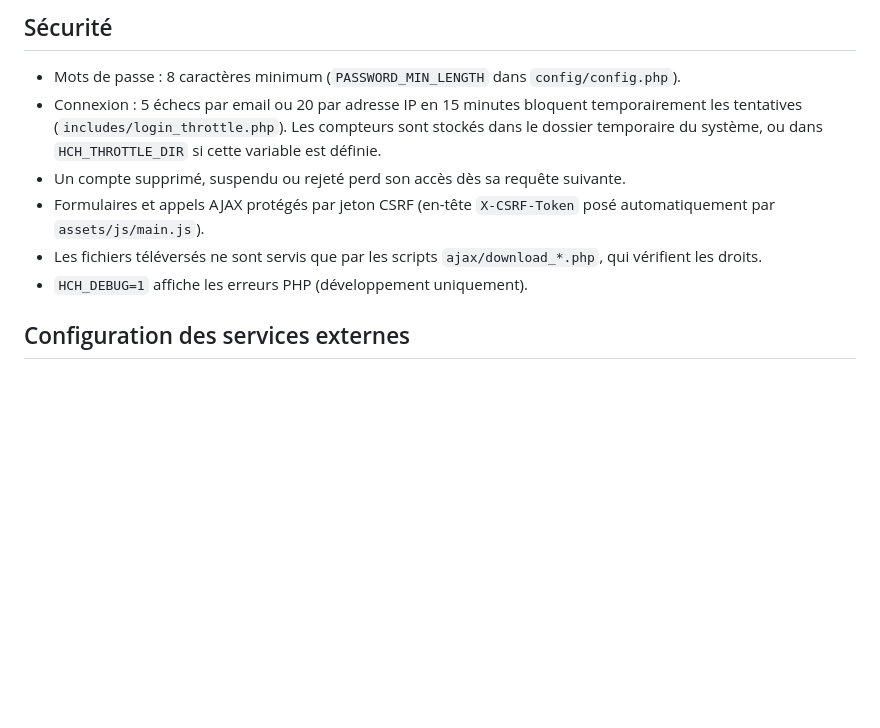
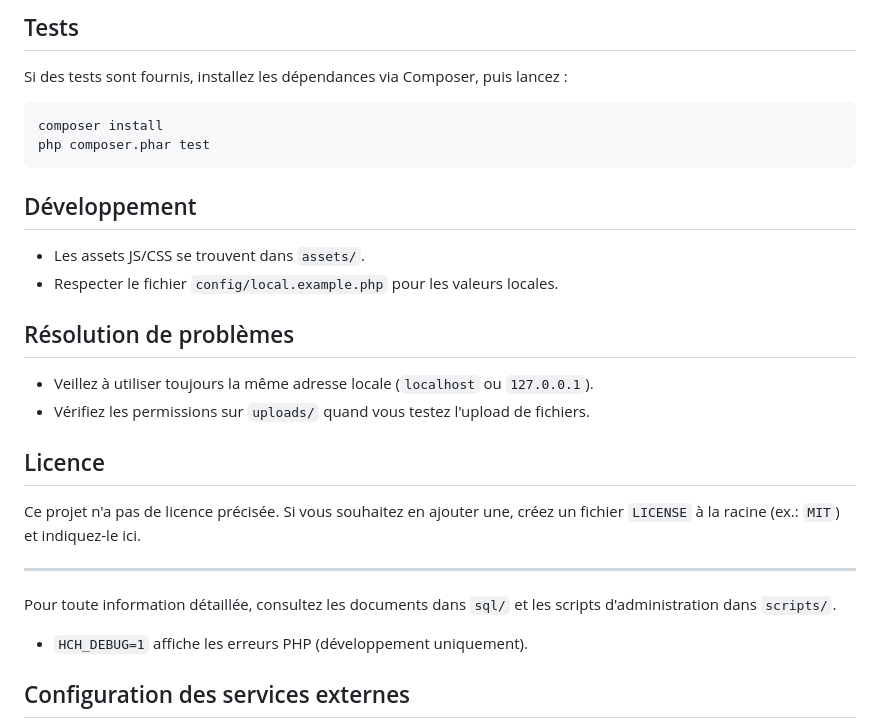
Before and after one commit to Charles-625/SmartAutoTrack, a Markdown page: README.md, the part around one of its changes. Drawn GitHub-style; blank space fills up the shorter version.

````diff
--- a/README.md
+++ b/README.md
@@ -141,16 +99,26 @@ réparations et messagerie, avec quatre espaces selon le rôle de l'utilisateur
   ```
 
-## Sécurité
+## Tests
+Si des tests sont fournis, installez les dépendances via Composer, puis lancez :
+```bash
+composer install
+php composer.phar test
+```
 
-- Mots de passe : 8 caractères minimum (`PASSWORD_MIN_LENGTH` dans `config/config.php`).
-- Connexion : 5 échecs par email ou 20 par adresse IP en 15 minutes bloquent temporairement
-  les tentatives (`includes/login_throttle.php`). Les compteurs sont stockés dans le dossier
-  temporaire du système, ou dans `HCH_THROTTLE_DIR` si cette variable est définie.
-- Un compte supprimé, suspendu ou rejeté perd son accès dès sa requête suivante.
-- Formulaires et appels AJAX protégés par jeton CSRF (en-tête `X-CSRF-Token` posé
-  automatiquement par `assets/js/main.js`).
-- Les fichiers téléversés ne sont servis que par les scripts `ajax/download_*.php`,
-  qui vérifient les droits.
+## Développement
+- Les assets JS/CSS se trouvent dans `assets/`.
+- Respecter le fichier `config/local.example.php` pour les valeurs locales.
+
+## Résolution de problèmes
+- Veillez à utiliser toujours la même adresse locale (`localhost` ou `127.0.0.1`).
+- Vérifiez les permissions sur `uploads/` quand vous testez l'upload de fichiers.
+
+## Licence
+Ce projet n'a pas de licence précisée. Si vous souhaitez en ajouter une, créez un fichier `LICENSE` à la racine (ex.: `MIT`) et indiquez-le ici.
+
+---
+
+Pour toute information détaillée, consultez les documents dans `sql/` et les scripts d'administration dans `scripts/`.
 - `HCH_DEBUG=1` affiche les erreurs PHP (développement uniquement).
 
 ## Configuration des services externes
````
Also changed, not shown: other parts of README.md (+29 -71 lines).
